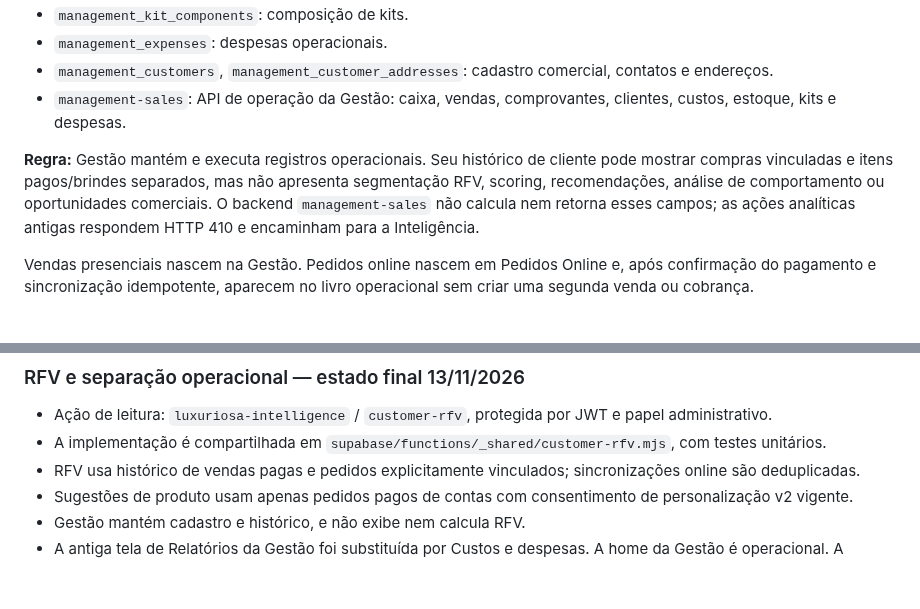
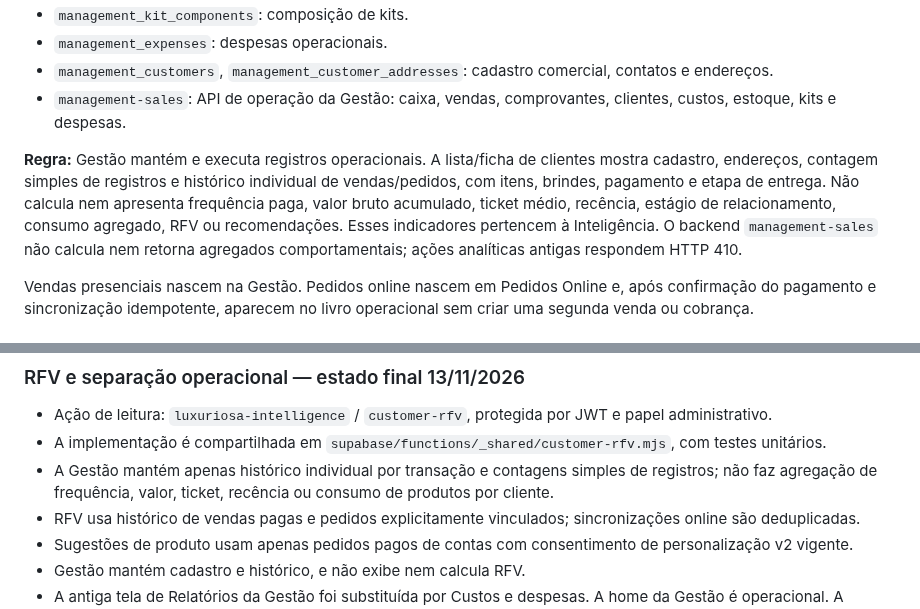
Before and after one commit to ihbiondo/Luxuriosa, a Markdown page: docs/ARQUITETURA-4-PROJETOS.md, 2 parts joined by grey strips. Rendered like a GitHub page; blank space fills up the shorter version.

Commit message:
Explicita que agregados de cliente pertencem à Inteligência

```diff
--- a/docs/ARQUITETURA-4-PROJETOS.md
+++ b/docs/ARQUITETURA-4-PROJETOS.md
@@ -56,7 +56,7 @@ Este documento é a referência para separar responsabilidades e nomes. Slugs e
 - `management_customers`, `management_customer_addresses`: cadastro comercial, contatos e endereços.
 - `management-sales`: API de operação da Gestão: caixa, vendas, comprovantes, clientes, custos, estoque, kits e despesas.
 
-**Regra:** Gestão mantém e executa registros operacionais. Seu histórico de cliente pode mostrar compras vinculadas e itens pagos/brindes separados, mas não apresenta segmentação RFV, scoring, recomendações, análise de comportamento ou oportunidades comerciais. O backend `management-sales` não calcula nem retorna esses campos; as ações analíticas antigas respondem HTTP 410 e encaminham para a Inteligência.
+**Regra:** Gestão mantém e executa registros operacionais. A lista/ficha de clientes mostra cadastro, endereços, contagem simples de registros e histórico individual de vendas/pedidos, com itens, brindes, pagamento e etapa de entrega. Não calcula nem apresenta frequência paga, valor bruto acumulado, ticket médio, recência, estágio de relacionamento, consumo agregado, RFV ou recomendações. Esses indicadores pertencem à Inteligência. O backend `management-sales` não calcula nem retorna agregados comportamentais; ações analíticas antigas respondem HTTP 410.
 
 Vendas presenciais nascem na Gestão. Pedidos online nascem em Pedidos Online e, após confirmação do pagamento e sincronização idempotente, aparecem no livro operacional sem criar uma segunda venda ou cobrança.
 
@@ -167,6 +167,7 @@ Esta seção prevalece sobre descrições históricas anteriores neste documento
 
 - Ação de leitura: `luxuriosa-intelligence` / `customer-rfv`, protegida por JWT e papel administrativo.
 - A implementação é compartilhada em `supabase/functions/_shared/customer-rfv.mjs`, com testes unitários.
+- A Gestão mantém apenas histórico individual por transação e contagens simples de registros; não faz agregação de frequência, valor, ticket, recência ou consumo de produtos por cliente.
 - RFV usa histórico de vendas pagas e pedidos explicitamente vinculados; sincronizações online são deduplicadas.
 - Sugestões de produto usam apenas pedidos pagos de contas com consentimento de personalização v2 vigente.
 - Gestão mantém cadastro e histórico, e não exibe nem calcula RFV.
```
